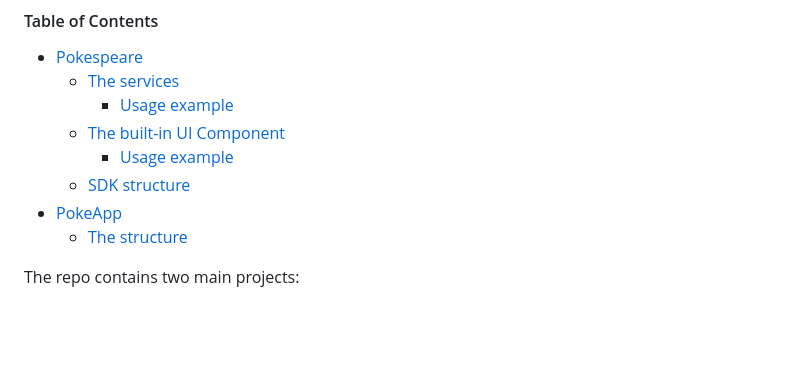
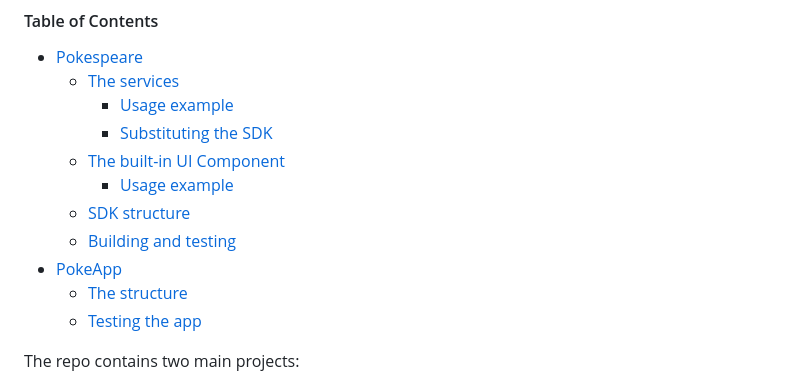
Before and after one commit to alessandrostuppino/pokespeare, a Markdown page: README.md, the part around one of its changes. Rendered like a GitHub page; blank space fills up the shorter version.

```diff
--- a/README.md
+++ b/README.md
@@ -4,11 +4,14 @@
 - [Pokespeare](#pokespeare)
   - [The services](#the-services)
     - [Usage example](#usage-example)
+    - [Substituting the SDK](#substituting-the-sdk)
   - [The built-in UI Component](#the-built-in-ui-component)
     - [Usage example](#usage-example-1)
   - [SDK structure](#sdk-structure)
+  - [Building and testing](#building-and-testing)
 - [PokeApp](#pokeapp)
   - [The structure](#the-structure)
+  - [Testing the app](#testing-the-app)
 
 The repo contains two main projects:
 - **Pokespeare**: A Swift Package with the SDK exposing services and a built-in UI component.
```
Also changed, not shown: other parts of README.md (+59 -5 lines).
